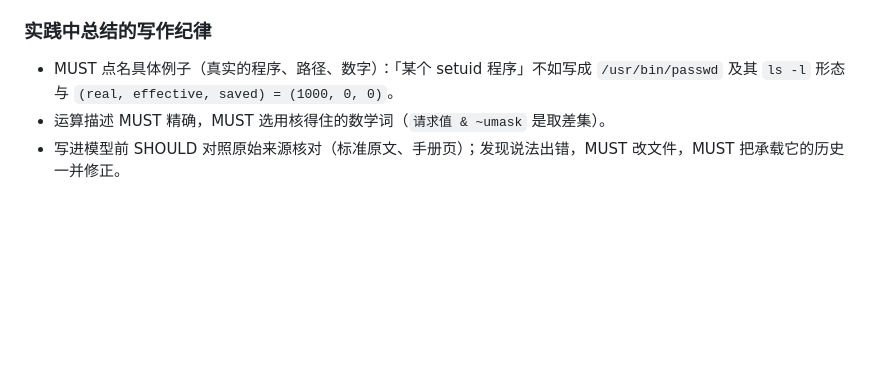
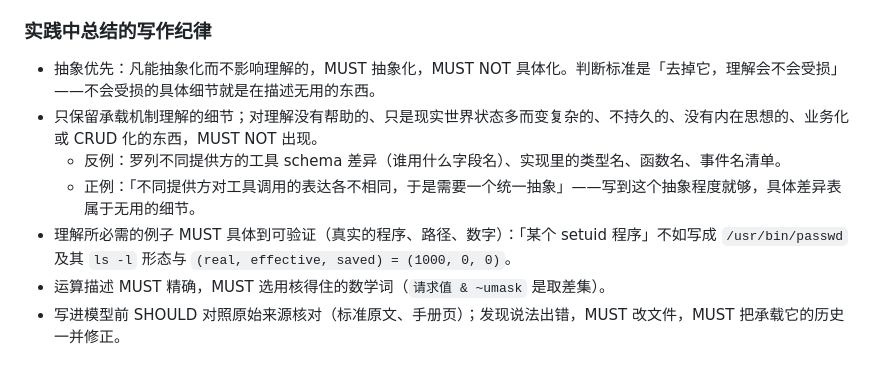
Before and after one commit to Fun10165/agile-learning-example, a Markdown page: guided-concept-learning/SKILL.md, the part around the change. Rendered like a GitHub page; blank space fills up the shorter version.

Commit message:
guided-concept-learning/SKILL.md: 同步「抽象优先」写作纪律

```diff
--- a/guided-concept-learning/SKILL.md
+++ b/guided-concept-learning/SKILL.md
@@ -67,7 +67,11 @@ v0 是迭代的起点，它 MUST 是这个问题「最小、最抽象、最幼
 
 ### 实践中总结的写作纪律
 
-- MUST 点名具体例子（真实的程序、路径、数字）：「某个 setuid 程序」不如写成 `/usr/bin/passwd` 及其 `ls -l` 形态与 `(real, effective, saved) = (1000, 0, 0)`。
+- 抽象优先：凡能抽象化而不影响理解的，MUST 抽象化，MUST NOT 具体化。判断标准是「去掉它，理解会不会受损」——不会受损的具体细节就是在描述无用的东西。
+- 只保留承载机制理解的细节；对理解没有帮助的、只是现实世界状态多而变复杂的、不持久的、没有内在思想的、业务化或 CRUD 化的东西，MUST NOT 出现。
+  - 反例：罗列不同提供方的工具 schema 差异（谁用什么字段名）、实现里的类型名、函数名、事件名清单。
+  - 正例：「不同提供方对工具调用的表达各不相同，于是需要一个统一抽象」——写到这个抽象程度就够，具体差异表属于无用的细节。
+- 理解所必需的例子 MUST 具体到可验证（真实的程序、路径、数字）：「某个 setuid 程序」不如写成 `/usr/bin/passwd` 及其 `ls -l` 形态与 `(real, effective, saved) = (1000, 0, 0)`。
 - 运算描述 MUST 精确，MUST 选用核得住的数学词（`请求值 & ~umask` 是取差集）。
 - 写进模型前 SHOULD 对照原始来源核对（标准原文、手册页）；发现说法出错，MUST 改文件，MUST 把承载它的历史一并修正。
 
```
